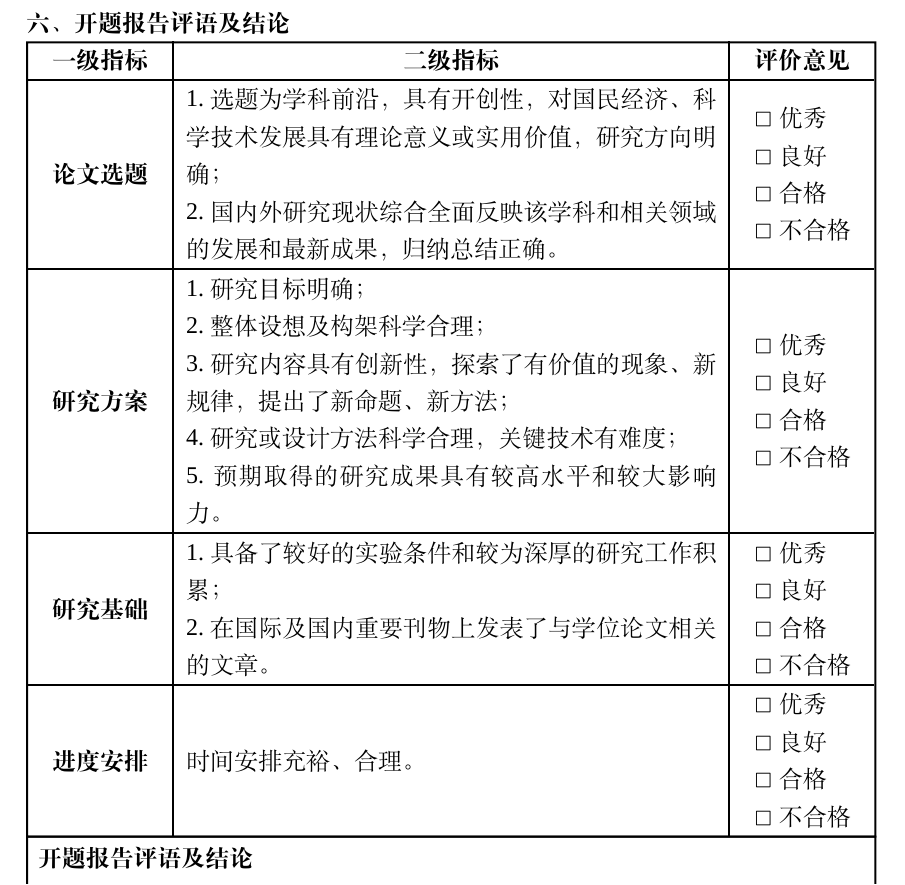
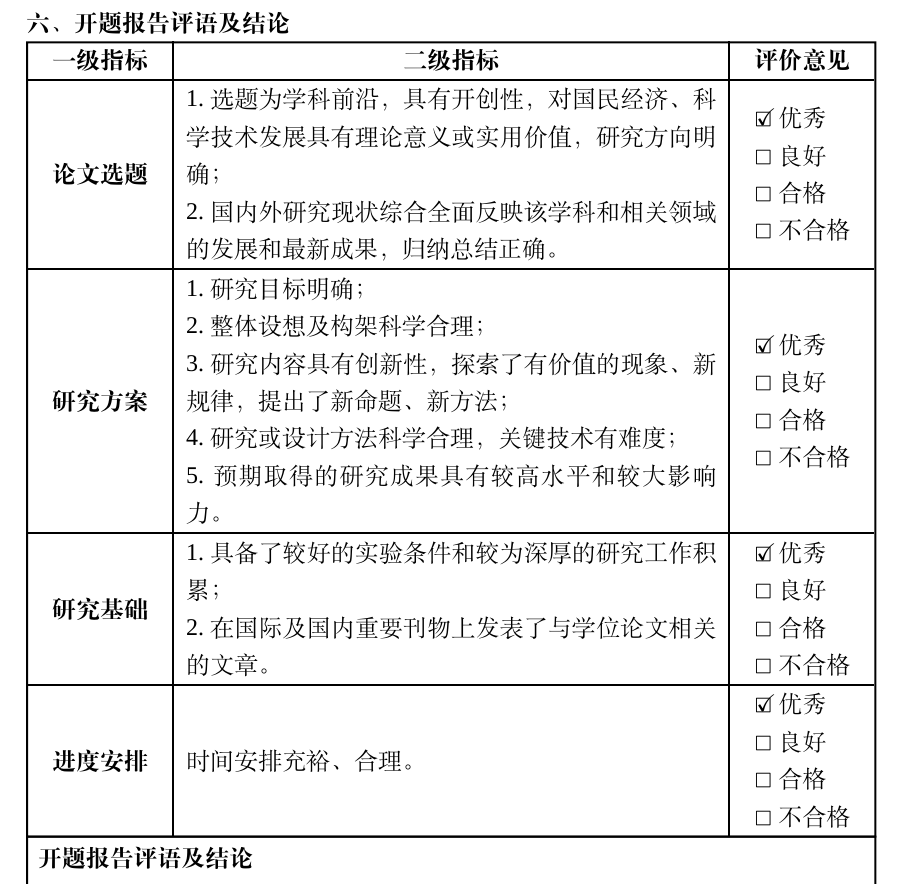
Before and after one commit to note286/xdupgtp, a LaTeX document (xdupgtp.tex, which reads xdupgtp.cls): part of page 8 of 9, cut so that both start at the same text. Compiled offline with XeLaTeX; a missing font is replaced by an installed copy or a similar font.

Commit message:
支持勾选开题报告评价意见

```diff
--- a/xdupgtp.cls
+++ b/xdupgtp.cls
@@ -1,5 +1,5 @@
 \NeedsTeXFormat{LaTeX2e}
-\ProvidesClass{xdupgtp}[2022/01/12 Xidian University Postgraduate Thesis Proposal class, v0.9.2, created by @note286, published in https://note286.github.io/xdupgtp/]
+\ProvidesClass{xdupgtp}[2022/01/19 Xidian University Postgraduate Thesis Proposal class, v1.0.0, created by @note286, published in https://note286.github.io/xdupgtp/]
 
 % 学术学位博士研究生 Doctor of Academic
 \newif\ifda\datrue
@@ -547,9 +547,76 @@
   \par}
   {\end{mybox2}}
 
+% 定义复选框
+\newcommand\tpboxempty{\makebox[1em][l]{$\boxempty$}}
+\newcommand\tpboxcheck{\makebox[1em][l]{\makebox[1pt][l]{$\boxempty$}$\checkmark$}}
+% 论文选题
+\newcommand\lwxtyja{\tpboxempty}
+\newcommand\lwxtyjb{\tpboxempty}
+\newcommand\lwxtyjc{\tpboxempty}
+\newcommand\lwxtyjd{\tpboxempty}
+\newcommand\lwxtpjyj[1]{
+  \ifthenelse{\equal{#1}{优秀}}{\renewcommand\lwxtyja{\tpboxcheck}}{
+    \ifthenelse{\equal{#1}{良好}}{\renewcommand\lwxtyjb{\tpboxcheck}}{
+      \ifthenelse{\equal{#1}{合格}}{\renewcommand\lwxtyjc{\tpboxcheck}}{
+        \ifthenelse{\equal{#1}{不合格}}{\renewcommand\lwxtyjd{\tpboxcheck}}{
+        }
+      }
+    }
+  }
+}
+\newcommand\lwxtyj{\lwxtyja 优秀\newline \lwxtyjb 良好\newline \lwxtyjc 合格\newline \lwxtyjd 不合格}
+% 研究方案
+\newcommand\yjfayja{\tpboxempty}
+\newcommand\yjfayjb{\tpboxempty}
+\newcommand\yjfayjc{\tpboxempty}
+\newcommand\yjfayjd{\tpboxempty}
+\newcommand\yjfapjyj[1]{
+  \ifthenelse{\equal{#1}{优秀}}{\renewcommand\yjfayja{\tpboxcheck}}{
+    \ifthenelse{\equal{#1}{良好}}{\renewcommand\yjfayjb{\tpboxcheck}}{
+      \ifthenelse{\equal{#1}{合格}}{\renewcommand\yjfayjc{\tpboxcheck}}{
+        \ifthenelse{\equal{#1}{不合格}}{\renewcommand\yjfayjd{\tpboxcheck}}{
+        }
+      }
+    }
+  }
+}
+\newcommand\yjfayj{\yjfayja 优秀\newline \yjfayjb 良好\newline \yjfayjc 合格\newline \yjfayjd 不合格}
+% 研究基础
+\newcommand\yjjcyja{\tpboxempty}
+\newcommand\yjjcyjb{\tpboxempty}
+\newcommand\yjjcyjc{\tpboxempty}
+\newcommand\yjjcyjd{\tpboxempty}
+\newcommand\yjjcpjyj[1]{
+  \ifthenelse{\equal{#1}{优秀}}{\renewcommand\yjjcyja{\tpboxcheck}}{
+    \ifthenelse{\equal{#1}{良好}}{\renewcommand\yjjcyjb{\tpboxcheck}}{
+      \ifthenelse{\equal{#1}{合格}}{\renewcommand\yjjcyjc{\tpboxcheck}}{
+        \ifthenelse{\equal{#1}{不合格}}{\renewcommand\yjjcyjd{\tpboxcheck}}{
+        }
+      }
+    }
+  }
+}
+\newcommand\yjjcyj{\yjjcyja 优秀\newline \yjjcyjb 良好\newline \yjjcyjc 合格\newline \yjjcyjd 不合格}
+% 进度安排
+\newcommand\jdapyja{\tpboxempty}
+\newcommand\jdapyjb{\tpboxempty}
+\newcommand\jdapyjc{\tpboxempty}
+\newcommand\jdapyjd{\tpboxempty}
+\newcommand\jdappjyj[1]{
+  \ifthenelse{\equal{#1}{优秀}}{\renewcommand\jdapyja{\tpboxcheck}}{
+    \ifthenelse{\equal{#1}{良好}}{\renewcommand\jdapyjb{\tpboxcheck}}{
+      \ifthenelse{\equal{#1}{合格}}{\renewcommand\jdapyjc{\tpboxcheck}}{
+        \ifthenelse{\equal{#1}{不合格}}{\renewcommand\jdapyjd{\tpboxcheck}}{
+        }
+      }
+    }
+  }
+}
+\newcommand\jdapyj{\jdapyja 优秀\newline \jdapyjb 良好\newline \jdapyjc 合格\newline \jdapyjd 不合格}
+
 \newenvironment{pyjl}
   {\vspace*{0.1\baselineskip-0.5\boxrule}
-  \newcommand\yijian{$\boxempty$优秀\newline $\boxempty$良好\newline $\boxempty$合格\newline $\boxempty$不合格}
   \begin{mybox3}
   \vspace*{-\boxrule}
   \begin{center}
@@ -561,7 +628,7 @@
     \textbf{论文选题}
     &1.选题为学科前沿，具有开创性，对国民经济、科学技术发展具有理论意义或实用价值，研究方向明确；\newline
     2.国内外研究现状综合全面反映该学科和相关领域的发展和最新成果，归纳总结正确。
-    &\yijian\\
+    &\lwxtyj\\
     \specialrule{\boxrule}{0pt}{0pt}
     \textbf{研究方案}
     &1.研究目标明确；\newline
@@ -569,22 +636,22 @@
     3.研究内容具有创新性，探索了有价值的现象、新规律，提出了新命题、新方法；\newline
     4.研究或设计方法科学合理，关键技术有难度；\newline
     5.预期取得的研究成果具有较高水平和较大影响力。
-    &\yijian\\
+    &\yjfayj\\
     \specialrule{\boxrule}{0pt}{0pt}
     \textbf{研究基础}
     &1.具备了较好的实验条件和较为深厚的研究工作积累；\newline
     2.在国际及国内重要刊物上发表了与学位论文相关的文章。
-    &\yijian\\
+    &\yjjcyj\\
     \specialrule{\boxrule}{0pt}{0pt}
     \textbf{进度安排}
     &时间安排充裕、合理。
-    &\yijian\\
+    &\jdapyj\\
   \else
     \ifdp
       \textbf{论文选题}
       &1.选题来自相关工程领域的重大、重点工程项目；\newline
       2.选题具有重要的工程应用价值和前景。
-      &\yijian\\
+      &\lwxtyj\\
       \specialrule{\boxrule}{0pt}{0pt}
       \textbf{研究方案}
       &1.研究目标明确；\newline
@@ -592,22 +659,22 @@
       3.研究内容具有创新性，发现了新现象、探索了新规律；或提出了新理论、新技术、新方法，解决了国家专项工程的关键技术难题，修正或发展了已有理论或技术；\newline
       4.研究或设计方法科学合理，关键技术有难度；\newline
       5.预期取得的研究成果具有较高水平和较大影响力。
-      &\yijian\\
+      &\yjfayj\\
       \specialrule{\boxrule}{0pt}{0pt}
       \textbf{研究基础}
       &1.具备了较好的实验条件和较为深厚的研究工作积累；\newline
       2.发表了与重大科研项目有关的论文、行业标准、相关专著、科技奖励、发明专利及其他相关实用性成果。
-      &\yijian\\
+      &\yjjcyj\\
       \specialrule{\boxrule}{0pt}{0pt}
       \textbf{进度安排}
       &时间安排充裕、合理。
-      &\yijian\\
+      &\jdapyj\\
     \else
       \ifma
         \textbf{论文选题}
         &1.选题接触学科前沿，对国民经济、科技发展具有一定的理论意义和实用价值；\newline
         2.国内外研究现状综合全面反映该学科或相关领域的最新研究成果，归纳总结正确。
-        &\yijian\\
+        &\lwxtyj\\
         \specialrule{\boxrule}{0pt}{0pt}
         \textbf{研究方案}
         &1.研究目标明确；\newline
@@ -615,35 +682,35 @@
         3.研究内容有独到之处，提出了新命题、新方法；较好地解决了自然科学或工程技术中的某一具体问题；\newline
         4.研究或设计方法科学合理，关键技术有难度；\newline
         5.预期取得的研究成果有一定的应用价值，可产生一定的社会效益和经济效益。
-        &\yijian\\
+        &\yjfayj\\
         \specialrule{\boxrule}{0pt}{0pt}
         \textbf{研究基础}
         &具备了较好的实验条件和较为深厚的研究工作积累。
-        &\yijian\\
+        &\yjjcyj\\
         \specialrule{\boxrule}{0pt}{0pt}
         \textbf{进度安排}
         &时间安排充裕、合理。
-        &\yijian\\
+        &\jdapyj\\
       \else
         \textbf{论文选题}
         &1.选题具有重要的理论意义或实际意义，是直接面向工程或具有探索性的应用课题；\newline
         2.国内外研究现状综合全面反映该领域的最新研究成果，归纳总结正确。
-        &\yijian\\
+        &\lwxtyj\\
         \specialrule{\boxrule}{0pt}{0pt}
         \textbf{研究方案}
         &1.研究目标明确；\newline
         2.整体设想及构架科学合理；\newline
         3.研究或设计方法科学合理，关键技术有难度；\newline
         4.预期取得的研究成果具有实用性和新技术应用价值，可产生一定的社会效益和经济效益。
-        &\yijian\\
+        &\yjfayj\\
         \specialrule{\boxrule}{0pt}{0pt}
         \textbf{研究基础}
         &具备了较好的实验条件和较为深厚的研究工作积累。
-        &\yijian\\
+        &\yjjcyj\\
         \specialrule{\boxrule}{0pt}{0pt}
         \textbf{进度安排}
         &时间安排充裕、合理。
-        &\yijian\\
+        &\jdapyj\\
       \fi
     \fi
   \fi
--- a/xdupgtp.tex
+++ b/xdupgtp.tex
@@ -60,6 +60,15 @@
 % \renewcommand\xyjsqm{\sign{lisi}}
 % \renewcommand\xyjsqmrq{\sign{lisidate}}
 % \renewcommand\xyjsqmrq{2022年1月10日}
+% 开题报告评价意见
+% 论文选题
+\lwxtpjyj{优秀}
+% 研究方案
+\yjfapjyj{优秀}
+% 研究基础
+\yjjcpjyj{优秀}
+% 进度安排
+\jdappjyj{优秀}
 
 \begin{document}
 
```
Also changed, not shown: README.md.
